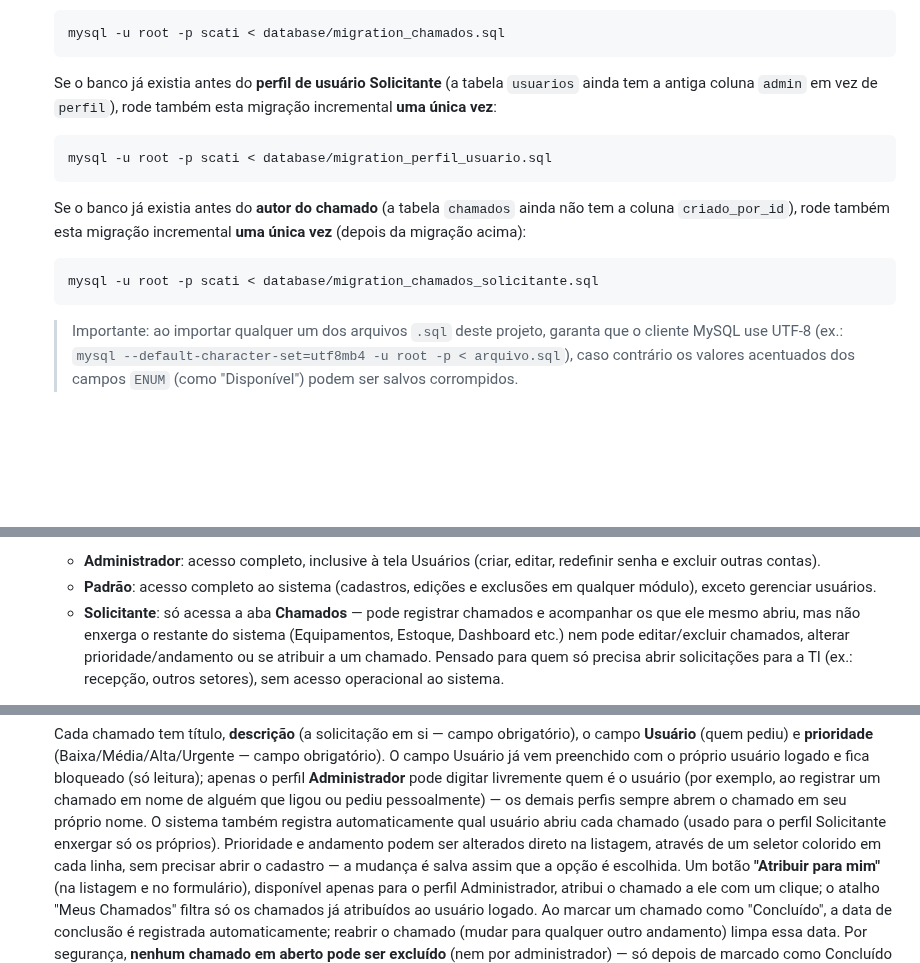
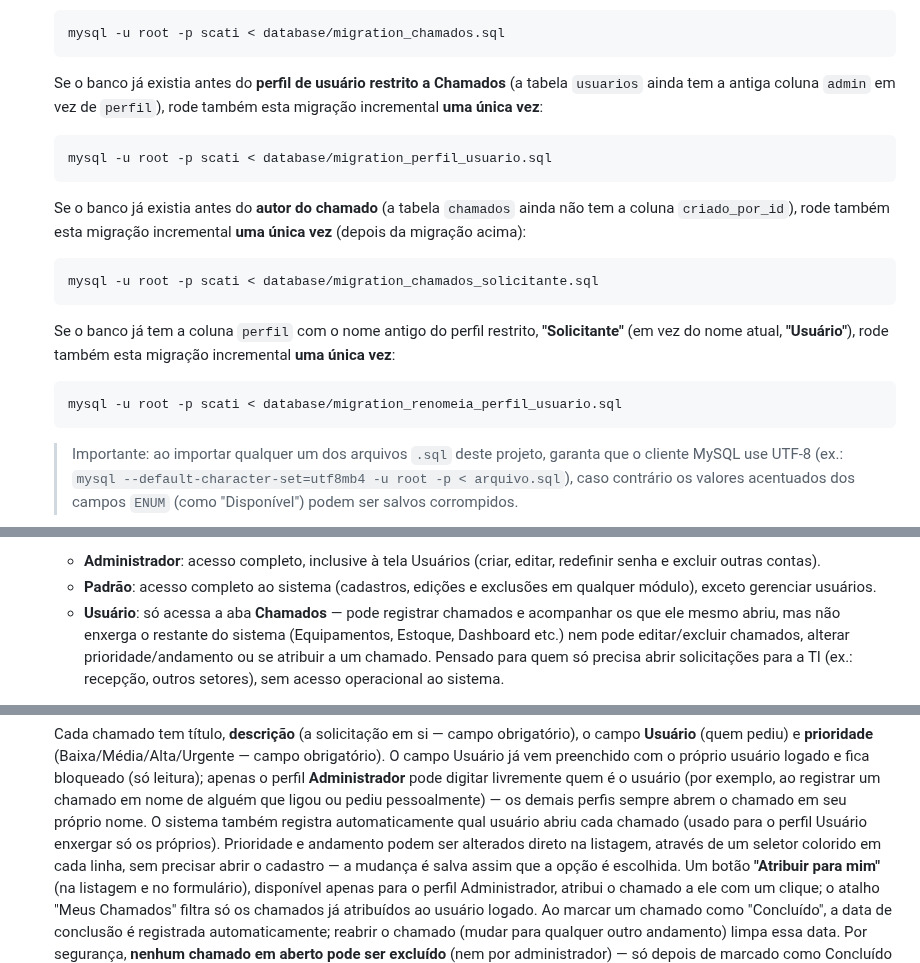
Before and after one commit to SalomaoKonjunski/Web-SCATI, a Markdown page: web-scati/web-scati/README.md, 3 parts joined by grey strips. GitHub-like rendering; blank space fills up the shorter version.

Commit message:
Documenta a renomeação do perfil Solicitante para Usuário no README

````diff
--- a/web-scati/web-scati/README.md
+++ b/web-scati/web-scati/README.md
@@ -134,9 +134,10 @@ Funcional (v1.0).
    mysql -u root -p scati < database/migration_chamados.sql
    ```
 
-   Se o banco já existia antes do **perfil de usuário Solicitante**
-   (a tabela `usuarios` ainda tem a antiga coluna `admin` em vez de
-   `perfil`), rode também esta migração incremental **uma única vez**:
+   Se o banco já existia antes do **perfil de usuário restrito a
+   Chamados** (a tabela `usuarios` ainda tem a antiga coluna `admin` em
+   vez de `perfil`), rode também esta migração incremental **uma única
+   vez**:
    ```bash
    mysql -u root -p scati < database/migration_perfil_usuario.sql
    ```
@@ -146,6 +147,13 @@ Funcional (v1.0).
    migração incremental **uma única vez** (depois da migração acima):
    ```bash
    mysql -u root -p scati < database/migration_chamados_solicitante.sql
+   ```
+
+   Se o banco já tem a coluna `perfil` com o nome antigo do perfil
+   restrito, **"Solicitante"** (em vez do nome atual, **"Usuário"**),
+   rode também esta migração incremental **uma única vez**:
+   ```bash
+   mysql -u root -p scati < database/migration_renomeia_perfil_usuario.sql
    ```
 
    > Importante: ao importar qualquer um dos arquivos `.sql` deste projeto,
@@ -412,7 +420,7 @@ web-scati/
     editar, redefinir senha e excluir outras contas).
   - **Padrão**: acesso completo ao sistema (cadastros, edições e
     exclusões em qualquer módulo), exceto gerenciar usuários.
-  - **Solicitante**: só acessa a aba **Chamados** — pode registrar
+  - **Usuário**: só acessa a aba **Chamados** — pode registrar
     chamados e acompanhar os que ele mesmo abriu, mas não enxerga o
     restante do sistema (Equipamentos, Estoque, Dashboard etc.) nem pode
     editar/excluir chamados, alterar prioridade/andamento ou se atribuir
@@ -451,7 +459,7 @@ web-scati/
   alguém que ligou ou pediu pessoalmente) — os demais perfis sempre
   abrem o chamado em seu próprio nome. O sistema também registra
   automaticamente qual usuário abriu cada chamado (usado para o perfil
-  Solicitante enxergar só os próprios). Prioridade e andamento podem
+  Usuário enxergar só os próprios). Prioridade e andamento podem
   ser alterados direto na listagem, através de um seletor colorido em
   cada linha, sem precisar abrir o cadastro — a mudança é salva assim
   que a opção é escolhida. Um botão **"Atribuir para mim"** (na
````
